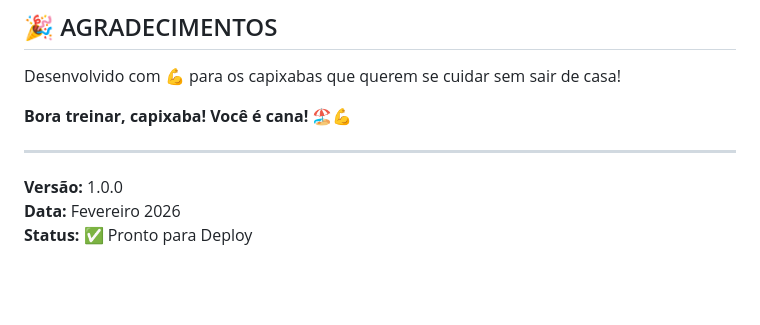
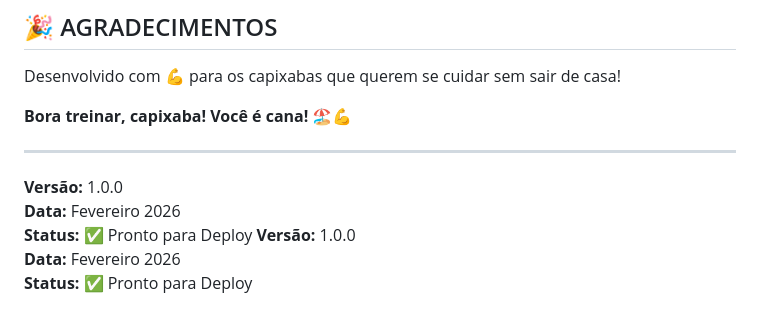
Before and after one commit to Appfitcapixaba/fitcapixaba, a Markdown page: README.md, the part around the change. GitHub-like rendering; blank space fills up the shorter version.

```diff
--- a/README.md
+++ b/README.md
@@ -392,3 +392,6 @@ Desenvolvido com 💪 para os capixabas que querem se cuidar sem sair de casa!
 **Versão:** 1.0.0
 **Data:** Fevereiro 2026
 **Status:** ✅ Pronto para Deploy
+**Versão:** 1.0.0
+**Data:** Fevereiro 2026
+**Status:** ✅ Pronto para Deploy
```
